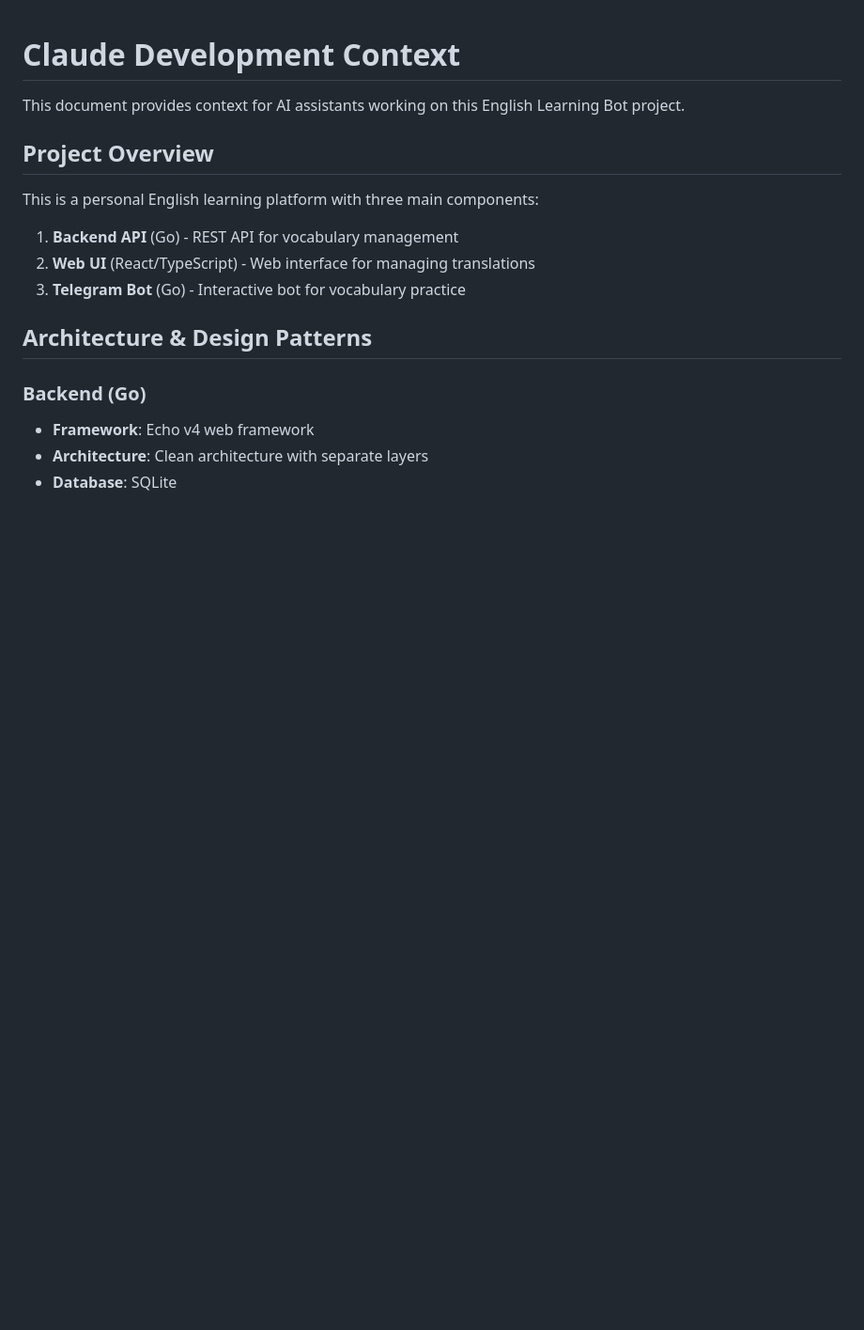
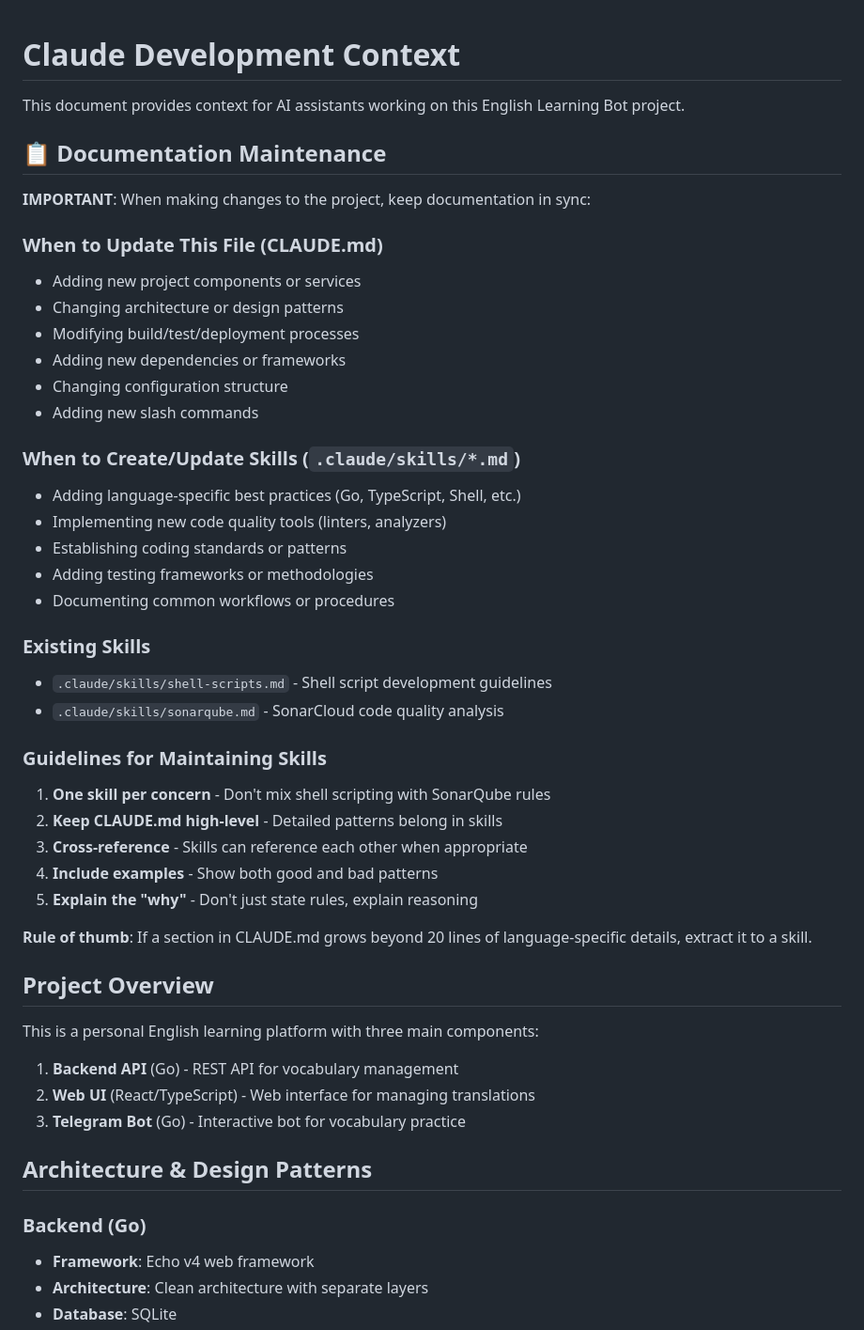
Before and after one commit to Roma7-7-7/english-learning-bot, a Markdown page: CLAUDE.md, the part around the change. Shown at 94% size. Drawn GitHub-style; blank space fills up the shorter version.

Commit message:
docs: maintenance notes

```diff
--- a/CLAUDE.md
+++ b/CLAUDE.md
@@ -1,6 +1,38 @@
 # Claude Development Context
 
 This document provides context for AI assistants working on this English Learning Bot project.
+
+## 📋 Documentation Maintenance
+
+**IMPORTANT**: When making changes to the project, keep documentation in sync:
+
+### When to Update This File (CLAUDE.md)
+- Adding new project components or services
+- Changing architecture or design patterns
+- Modifying build/test/deployment processes
+- Adding new dependencies or frameworks
+- Changing configuration structure
+- Adding new slash commands
+
+### When to Create/Update Skills (`.claude/skills/*.md`)
+- Adding language-specific best practices (Go, TypeScript, Shell, etc.)
+- Implementing new code quality tools (linters, analyzers)
+- Establishing coding standards or patterns
+- Adding testing frameworks or methodologies
+- Documenting common workflows or procedures
+
+### Existing Skills
+- `.claude/skills/shell-scripts.md` - Shell script development guidelines
+- `.claude/skills/sonarqube.md` - SonarCloud code quality analysis
+
+### Guidelines for Maintaining Skills
+1. **One skill per concern** - Don't mix shell scripting with SonarQube rules
+2. **Keep CLAUDE.md high-level** - Detailed patterns belong in skills
+3. **Cross-reference** - Skills can reference each other when appropriate
+4. **Include examples** - Show both good and bad patterns
+5. **Explain the "why"** - Don't just state rules, explain reasoning
+
+**Rule of thumb**: If a section in CLAUDE.md grows beyond 20 lines of language-specific details, extract it to a skill.
 
 ## Project Overview
 
```
Also changed, not shown: .claude/skills/shell-scripts.md (+2 -0 lines), .claude/skills/sonarqube.md (+2 -0 lines).
